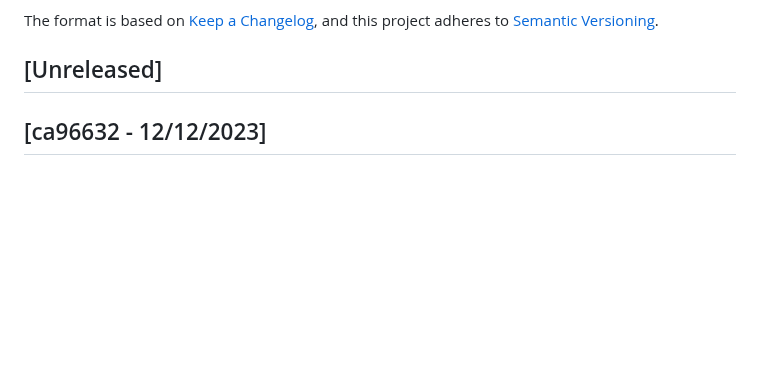
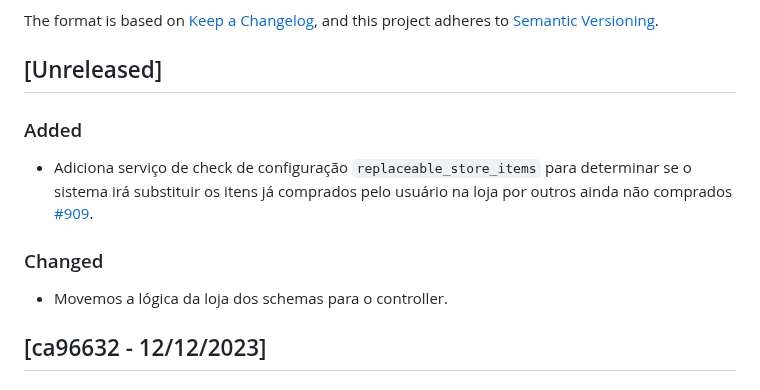
Before and after one commit to reloadclub-gg/reload-backend, a Markdown page: CHANGELOG.md, the part around the change. Drawn GitHub-style; blank space fills up the shorter version.

Commit message:
update changelog

```diff
--- a/CHANGELOG.md
+++ b/CHANGELOG.md
@@ -6,6 +6,14 @@ The format is based on [Keep a Changelog](https://keepachangelog.com/en/1.0.0/),
 and this project adheres to [Semantic Versioning](https://semver.org/spec/v2.0.0.html).
 
 ## [Unreleased]
+
+### Added
+
+- Adiciona serviço de check de configuração `replaceable_store_items` para determinar se o sistema irá substituir os itens já comprados pelo usuário na loja por outros ainda não comprados [#909](https://github.com/3C-gg/reload-backend/issues/909).
+
+### Changed
+
+- Movemos a lógica da loja dos schemas para o controller.
 
 ## [ca96632 - 12/12/2023]
 
```
